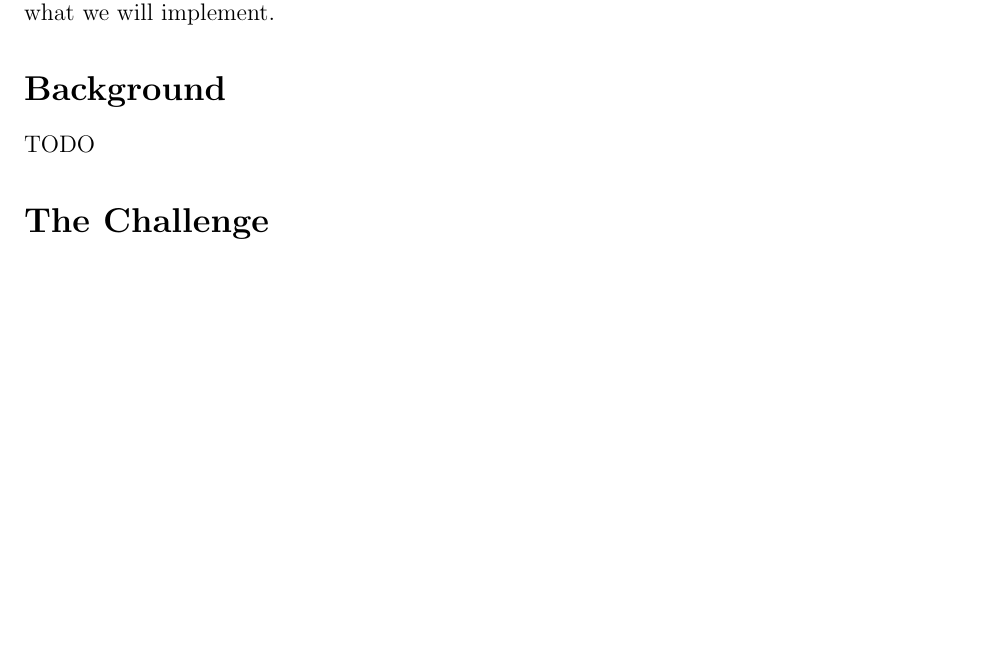
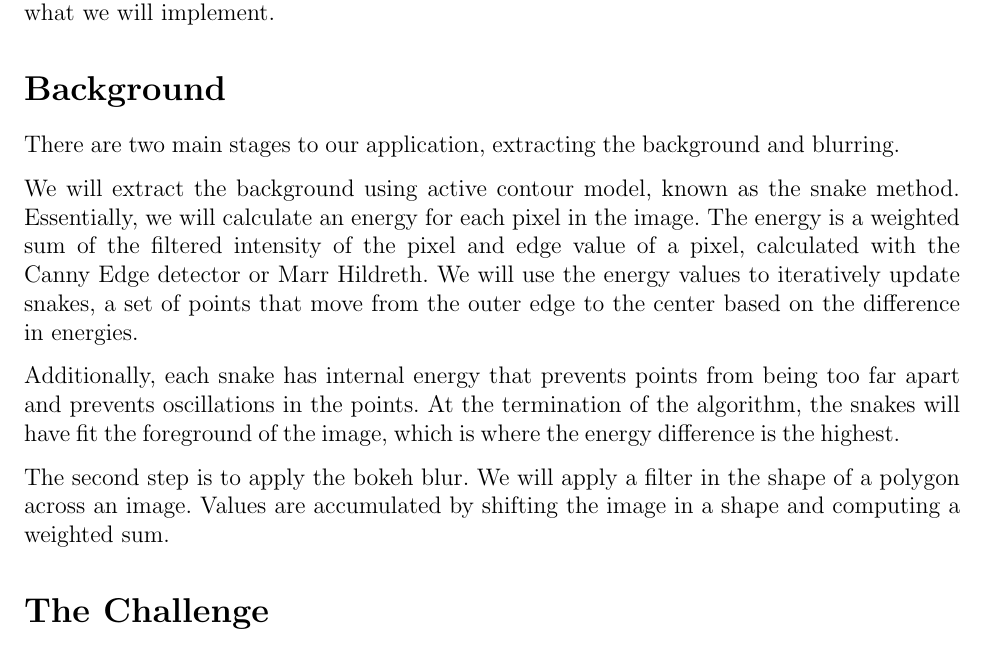
Before and after one commit to azdavis/cmu-15-418-final, a LaTeX document (writeup/proposal.tex): part of page 1 of 2, cut so that both start at the same text, the shorter picture padded with empty space. Compiled offline with pdfLaTeX.

Commit message:
Add word summary

```diff
--- a/writeup/proposal.tex
+++ b/writeup/proposal.tex
@@ -27,7 +27,26 @@ detection and manipulation methods, which is what we will implement.
 
 \section*{Background}
 
-TODO
+There are two main stages to our application, extracting the background and
+blurring.
+
+We will extract the background using active contour model, known as the snake
+method. Essentially, we will calculate an energy for each pixel in the image.
+The energy is a weighted sum of the filtered intensity of the pixel and edge
+value of a pixel, calculated with the Canny Edge detector or Marr Hildreth.
+We will use the energy values to iteratively update snakes, a set of points
+that move from the outer edge to the center based on the difference in energies.
+
+Additionally, each snake has internal energy that prevents points from being
+too far apart and prevents oscillations in the points.
+At the termination of the algorithm, the snakes will have fit the foreground
+of the image, which is where the energy difference is the highest.
+
+The second step is to apply the bokeh blur. We will apply a filter in the shape
+of a polygon across an image. Values are accumulated by shifting the image in a
+shape and computing a weighted sum.
+
+
 
 \section*{The Challenge}
 
```
